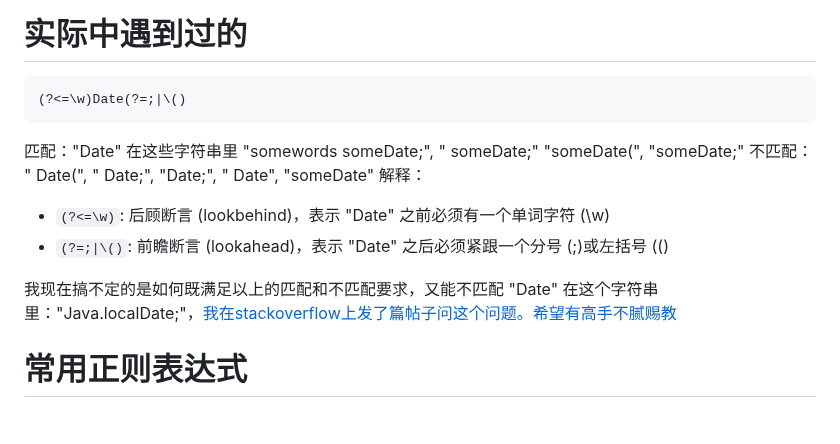
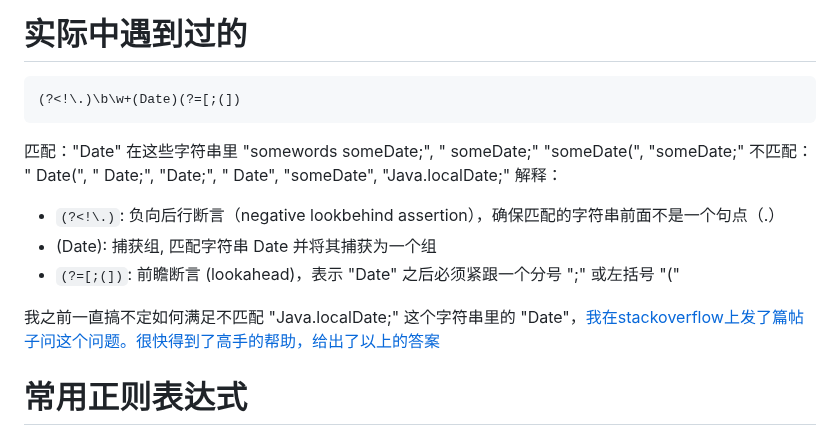
Before and after one commit to alant/11ty, a Markdown page: notes/正则表达式.md, the part around the change. Rendered like a GitHub page.

Commit message:
fixed regex by a genius on SO
fixed regex by a genius on SO

````diff
--- a/notes/正则表达式.md
+++ b/notes/正则表达式.md
@@ -4,15 +4,16 @@ title: regex 正则表达式
 ---
 # 实际中遇到过的
 ```regex
-(?<=\w)Date(?=;|\()
+(?<!\.)\b\w+(Date)(?=[;(])
 ```
 匹配："Date" 在这些字符串里 "somewords someDate;", " someDate;" "someDate(", "someDate;"
-不匹配： " Date(", " Date;", "Date;", " Date", "someDate"
+不匹配： " Date(", " Date;", "Date;", " Date", "someDate", "Java.localDate;"
 解释：
-- `(?<=\w)`: 后顾断言 (lookbehind)，表示 "Date" 之前必须有一个单词字符 (\w)
-- `(?=;|\()`: 前瞻断言 (lookahead)，表示 "Date" 之后必须紧跟一个分号 (;)或左括号 (\()
+- `(?<!\.)`: 负向后行断言（negative lookbehind assertion），确保匹配的字符串前面不是一个句点（.）
+- (Date): 捕获组, 匹配字符串 Date 并将其捕获为一个组
+- `(?=[;(])`: 前瞻断言 (lookahead)，表示 "Date" 之后必须紧跟一个分号 ";" 或左括号 "("
 
-我现在搞不定的是如何既满足以上的匹配和不匹配要求，又能不匹配 "Date" 在这个字符串里："Java.localDate;"，[我在stackoverflow上发了篇帖子问这个问题。希望有高手不腻赐教](https://stackoverflow.com/questions/78687342/how-to-not-match-negative-match-certain-patterns-in-lookbehind)
+我之前一直搞不定如何满足不匹配 "Java.localDate;" 这个字符串里的 "Date"，[我在stackoverflow上发了篇帖子问这个问题。很快得到了高手的帮助，给出了以上的答案](https://stackoverflow.com/questions/78687342/how-to-not-match-negative-match-certain-patterns-in-lookbehind)
 
 # 常用正则表达式
 ## 基础模式
````
